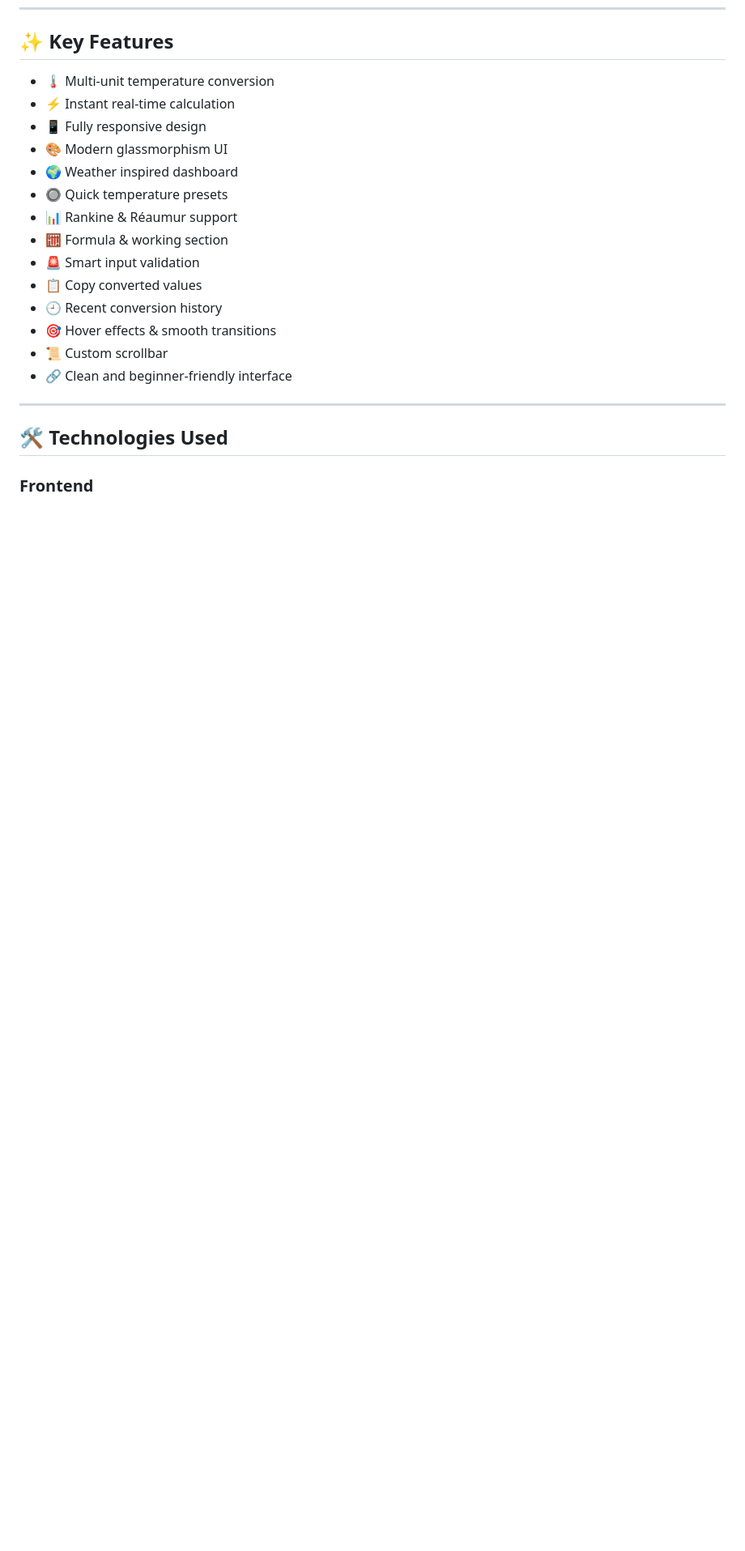
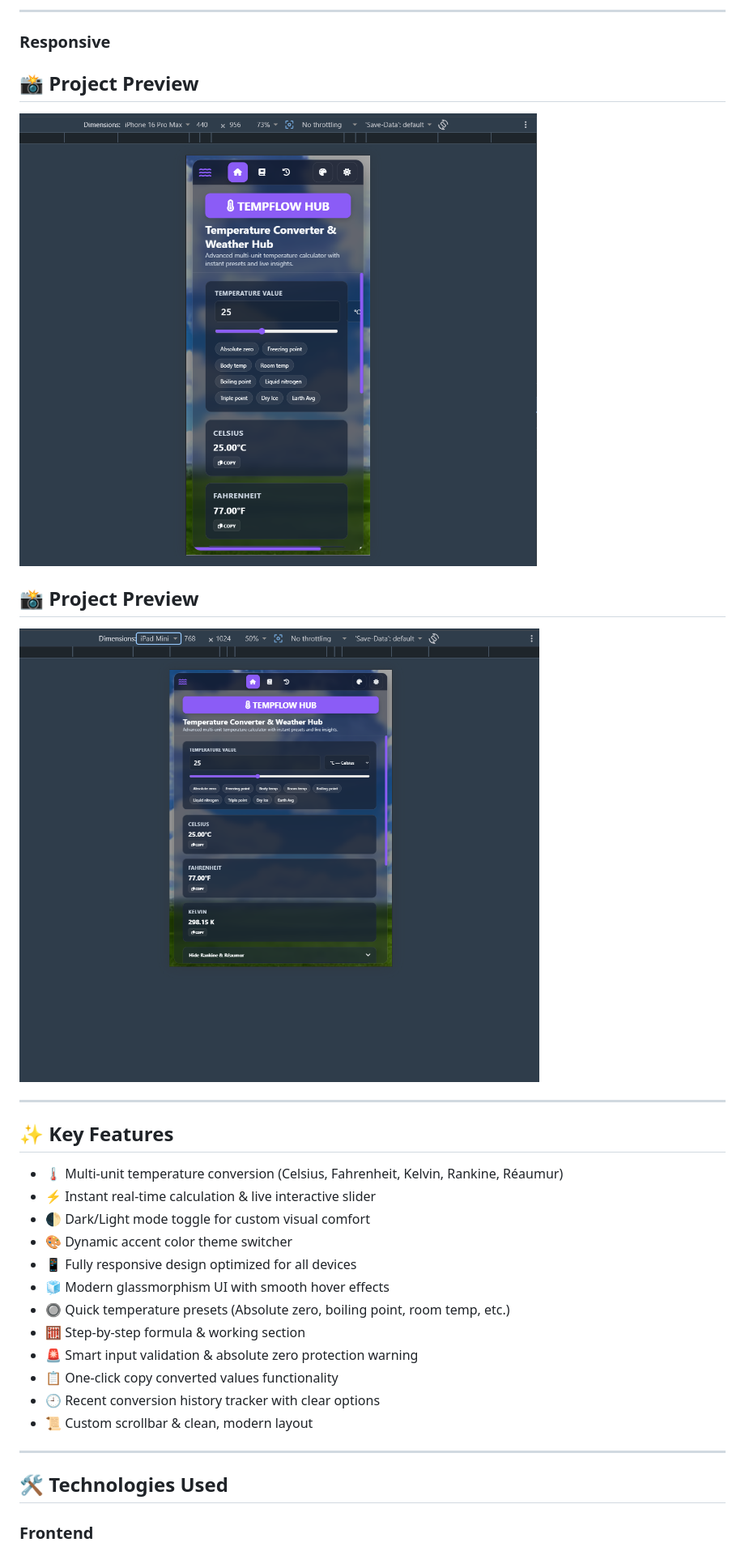
Before and after one commit to Keshav-135/OIBSIP, a Markdown page: WebDev-L1-TemperatureConverterWebsite/README.md, the part around one of its changes. Shown at 81% size. GitHub-like rendering; pictures changed too: WebDev-L1-TemperatureConverterWebsite/images/ProjectImage5.png (added), WebDev-L1-TemperatureConverterWebsite/images/ProjectImage6.png (added); blank space fills up the shorter version.

Commit message:
Update README with key features and image

```diff
--- a/WebDev-L1-TemperatureConverterWebsite/README.md
+++ b/WebDev-L1-TemperatureConverterWebsite/README.md
@@ -109,20 +128,31 @@ Every successful conversion is stored in a recent history section with the optio
+---
+
+### Responsive
+
+## 📸 Project Preview
+
+![Project Image](images/ProjectImage5.png)
+
+## 📸 Project Preview
+
+![Project Image](images/ProjectImage6.png)
+
+---
 
 ## ✨ Key Features
 
-- 🌡️ Multi-unit temperature conversion
-- ⚡ Instant real-time calculation
-- 📱 Fully responsive design
-- 🎨 Modern glassmorphism UI
-- 🌍 Weather inspired dashboard
-- 🔘 Quick temperature presets
-- 📊 Rankine & Réaumur support
-- 🧮 Formula & working section
-- 🚨 Smart input validation
-- 📋 Copy converted values
-- 🕘 Recent conversion history
-- 🎯 Hover effects & smooth transitions
-- 📜 Custom scrollbar
-- 🔗 Clean and beginner-friendly interface
+- 🌡️ Multi-unit temperature conversion (Celsius, Fahrenheit, Kelvin, Rankine, Réaumur)
+- ⚡ Instant real-time calculation & live interactive slider
+- 🌓 Dark/Light mode toggle for custom visual comfort
+- 🎨 Dynamic accent color theme switcher
+- 📱 Fully responsive design optimized for all devices
+- 🧊 Modern glassmorphism UI with smooth hover effects
+- 🔘 Quick temperature presets (Absolute zero, boiling point, room temp, etc.)
+- 🧮 Step-by-step formula & working section
+- 🚨 Smart input validation & absolute zero protection warning
+- 📋 One-click copy converted values functionality
+- 🕘 Recent conversion history tracker with clear options
+- 📜 Custom scrollbar & clean, modern layout
 
 ---
 
```
Also changed, not shown: other parts of WebDev-L1-TemperatureConverterWebsite/README.md (+21 -2 lines), WebDev-L1-TemperatureConverterWebsite/images/ProjectImage1.png (added), WebDev-L1-TemperatureConverterWebsite/images/ProjectImage2.png (added), WebDev-L1-TemperatureConverterWebsite/images/ProjectImage3.png (added), WebDev-L1-TemperatureConverterWebsite/images/ProjectImage4.png (added).
